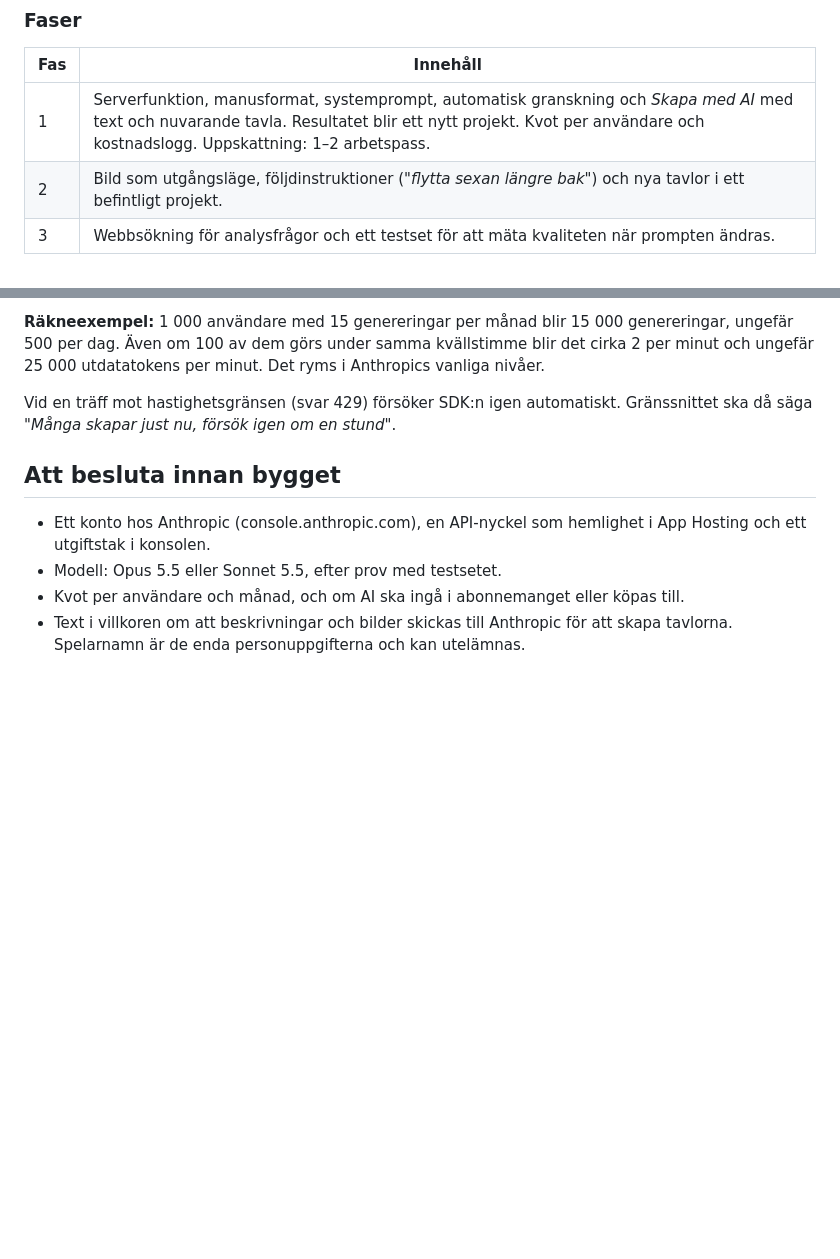
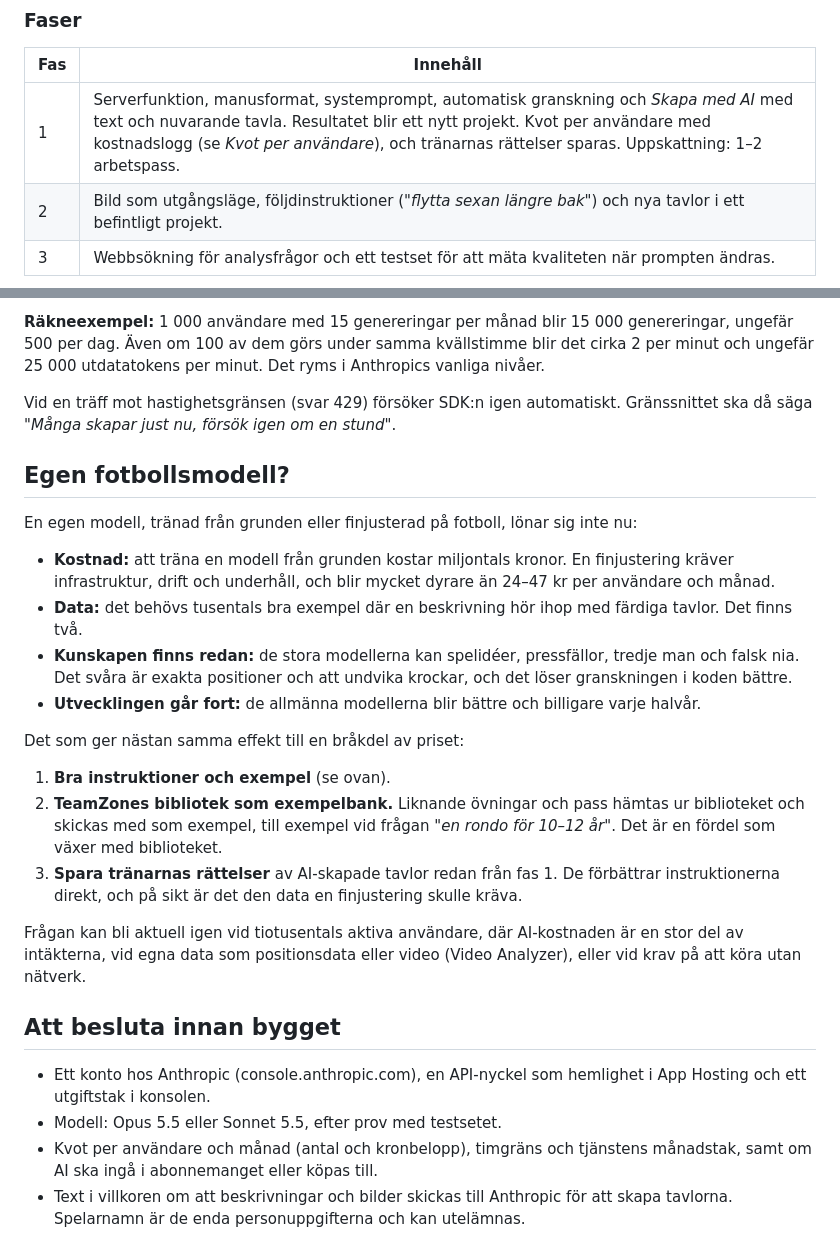
Before and after one commit to ilbiscione-grande/teamzoneapp, a Markdown page: docs/implementation/tacticsboard-ai.md, 2 parts joined by grey strips. Drawn GitHub-style; blank space fills up the shorter version.

```diff
--- a/docs/implementation/tacticsboard-ai.md
+++ b/docs/implementation/tacticsboard-ai.md
@@ -55,7 +55,7 @@ En inbyggd AI gör samma sak.
 
 | Fas | Innehåll |
 |---|---|
-| 1 | Serverfunktion, manusformat, systemprompt, automatisk granskning och *Skapa med AI* med text och nuvarande tavla. Resultatet blir ett nytt projekt. Kvot per användare och kostnadslogg. Uppskattning: 1–2 arbetspass. |
+| 1 | Serverfunktion, manusformat, systemprompt, automatisk granskning och *Skapa med AI* med text och nuvarande tavla. Resultatet blir ett nytt projekt. Kvot per användare med kostnadslogg (se *Kvot per användare*), och tränarnas rättelser sparas. Uppskattning: 1–2 arbetspass. |
 | 2 | Bild som utgångsläge, följdinstruktioner (*"flytta sexan längre bak"*) och nya tavlor i ett befintligt projekt. |
 | 3 | Webbsökning för analysfrågor och ett testset för att mäta kvaliteten när prompten ändras. |
 
@@ -125,9 +154,26 @@ Båda gränserna höjs automatiskt i nivåer (*usage tiers*) ju mer krediter org
 
 Vid en träff mot hastighetsgränsen (svar 429) försöker SDK:n igen automatiskt. Gränssnittet ska då säga *"Många skapar just nu, försök igen om en stund"*.
 
+## Egen fotbollsmodell?
+
+En egen modell, tränad från grunden eller finjusterad på fotboll, lönar sig inte nu:
+
+- **Kostnad:** att träna en modell från grunden kostar miljontals kronor. En finjustering kräver infrastruktur, drift och underhåll, och blir mycket dyrare än 24–47 kr per användare och månad.
+- **Data:** det behövs tusentals bra exempel där en beskrivning hör ihop med färdiga tavlor. Det finns två.
+- **Kunskapen finns redan:** de stora modellerna kan spelidéer, pressfällor, tredje man och falsk nia. Det svåra är exakta positioner och att undvika krockar, och det löser granskningen i koden bättre.
+- **Utvecklingen går fort:** de allmänna modellerna blir bättre och billigare varje halvår.
+
+Det som ger nästan samma effekt till en bråkdel av priset:
+
+1. **Bra instruktioner och exempel** (se ovan).
+2. **TeamZones bibliotek som exempelbank.** Liknande övningar och pass hämtas ur biblioteket och skickas med som exempel, till exempel vid frågan *"en rondo för 10–12 år"*. Det är en fördel som växer med biblioteket.
+3. **Spara tränarnas rättelser** av AI-skapade tavlor redan från fas 1. De förbättrar instruktionerna direkt, och på sikt är det den data en finjustering skulle kräva.
+
+Frågan kan bli aktuell igen vid tiotusentals aktiva användare, där AI-kostnaden är en stor del av intäkterna, vid egna data som positionsdata eller video (Video Analyzer), eller vid krav på att köra utan nätverk.
+
 ## Att besluta innan bygget
 
 - Ett konto hos Anthropic (console.anthropic.com), en API-nyckel som hemlighet i App Hosting och ett utgiftstak i konsolen.
 - Modell: Opus 5.5 eller Sonnet 5.5, efter prov med testsetet.
-- Kvot per användare och månad, och om AI ska ingå i abonnemanget eller köpas till.
+- Kvot per användare och månad (antal och kronbelopp), timgräns och tjänstens månadstak, samt om AI ska ingå i abonnemanget eller köpas till.
 - Text i villkoren om att beskrivningar och bilder skickas till Anthropic för att skapa tavlorna. Spelarnamn är de enda personuppgifterna och kan utelämnas.
```
Also changed, not shown: other parts of docs/implementation/tacticsboard-ai.md (+29 -0 lines).
